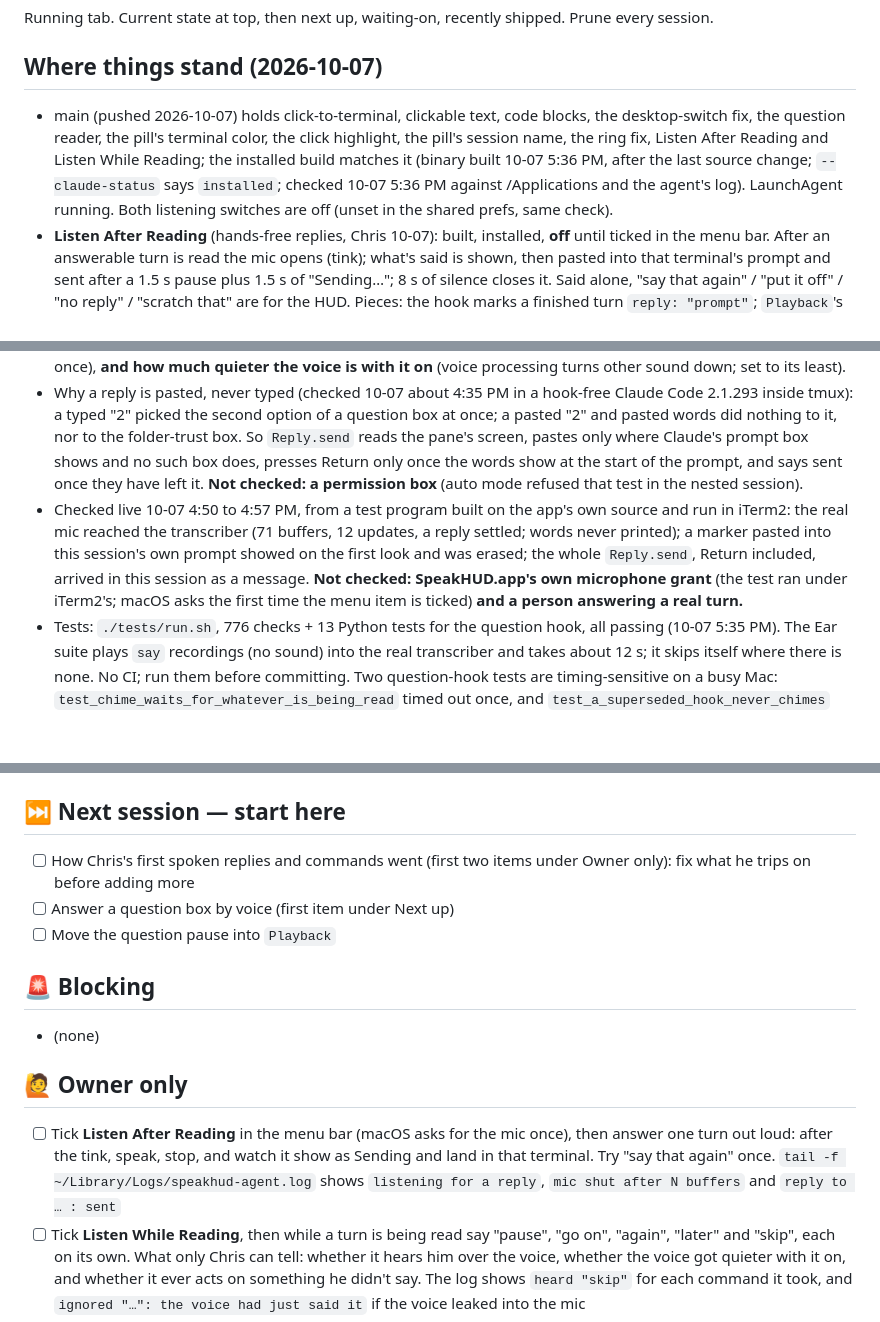
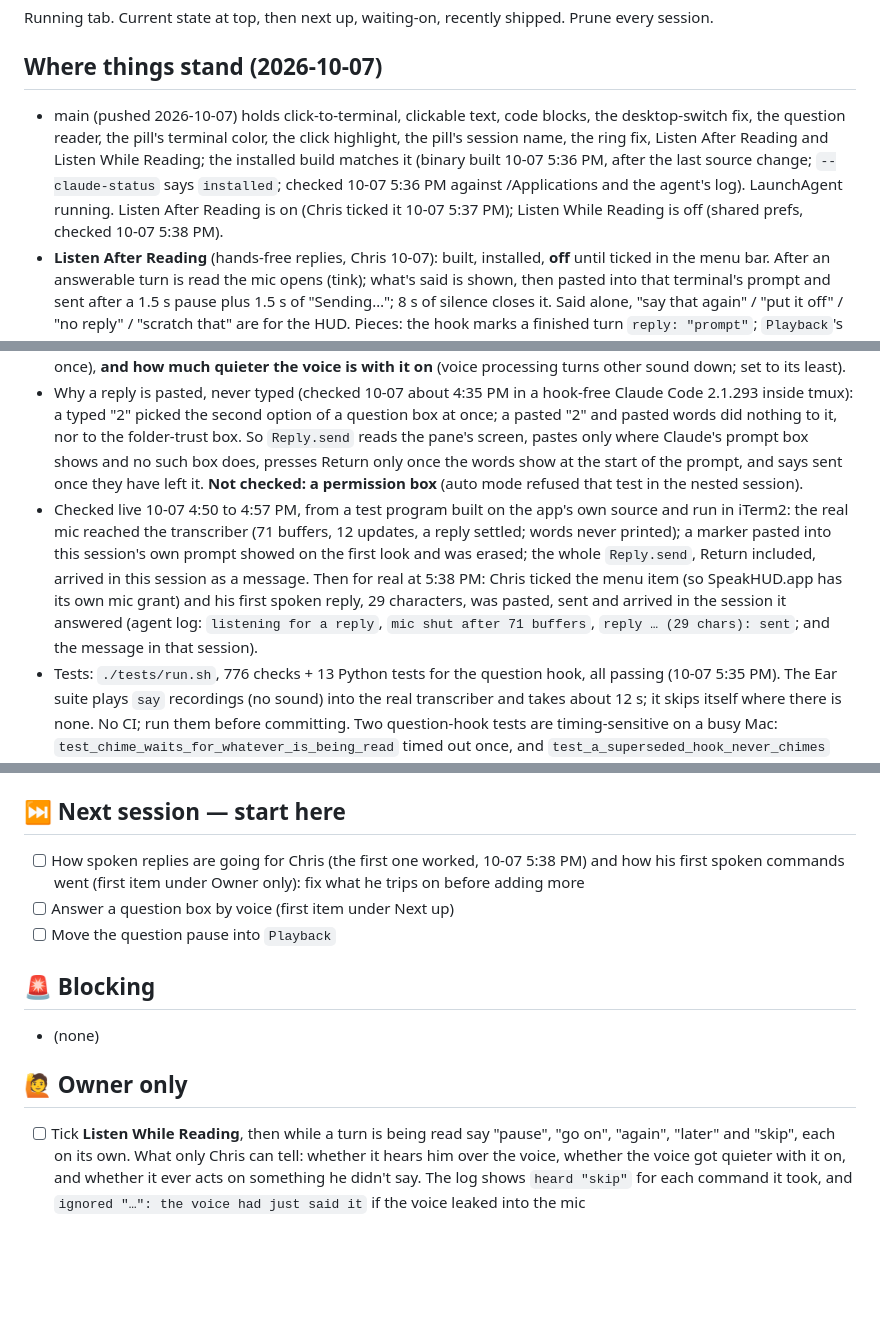
Before and after one commit to chris-jk/SpeakHUD, a Markdown page: TODO.md, 3 parts joined by grey strips. GitHub-like rendering; blank space fills up the shorter version.

Commit message:
Tab: Chris's first spoken reply arrived; Listen After Reading is on
Co-Authored-By: Claude Opus 5.5 <noreply@anthropic.com>

````diff
--- a/TODO.md
+++ b/TODO.md
@@ -3,12 +3,12 @@
 Running tab. Current state at top, then next up, waiting-on, recently shipped. Prune every session.
 
 ## Where things stand (2026-10-07)
-- main (pushed 2026-10-07) holds click-to-terminal, clickable text, code blocks, the desktop-switch fix, the question reader, the pill's terminal color, the click highlight, the pill's session name, the ring fix, Listen After Reading and Listen While Reading; the installed build matches it (binary built 10-07 5:36 PM, after the last source change; `--claude-status` says `installed`; checked 10-07 5:36 PM against /Applications and the agent's log). LaunchAgent running. Both listening switches are off (unset in the shared prefs, same check).
+- main (pushed 2026-10-07) holds click-to-terminal, clickable text, code blocks, the desktop-switch fix, the question reader, the pill's terminal color, the click highlight, the pill's session name, the ring fix, Listen After Reading and Listen While Reading; the installed build matches it (binary built 10-07 5:36 PM, after the last source change; `--claude-status` says `installed`; checked 10-07 5:36 PM against /Applications and the agent's log). LaunchAgent running. Listen After Reading is on (Chris ticked it 10-07 5:37 PM); Listen While Reading is off (shared prefs, checked 10-07 5:38 PM).
 - **Listen After Reading** (hands-free replies, Chris 10-07): built, installed, **off** until ticked in the menu bar. After an answerable turn is read the mic opens (tink); what's said is shown, then pasted into that terminal's prompt and sent after a 1.5 s pause plus 1.5 s of "Sending…"; 8 s of silence closes it. Said alone, "say that again" / "put it off" / "no reply" / "scratch that" are for the HUD. Pieces: the hook marks a finished turn `reply: "prompt"`; `Playback`'s reply window holds the rules (fake mic and hand-fired timers in tests); `MicEar` is the mic plus the Mac's own transcriber (`SpeechAnalyzer`, macOS 26, on-device); `Reply` talks to iTerm2. README has the user's view.
 - **Listen While Reading** (spoken commands, Chris 10-07): built, installed, **off** until ticked. While turns are read the mic is open over the voice and a short phrase said on its own (0.6 s of quiet after it) is a command: skip / later / again / pause ("stop" is a pause) / go on / stop everything; a bottle sound says it heard one. `Playback.attend()` keeps the mic matched to the rules (open while there's reading to do; shut for a reply window, while another app records, and on a key or button pause; a voice pause keeps it a minute for "go on"). `MicEar` opens it with voice processing and hands the transcriber the first channel only. The reply window's tink now sounds when the mic is open (`earOpened`), not when it's asked for.
 - Why voice processing, and why the first channel (checked 10-07 5:15 to 5:25 PM, MacBook speakers at half volume, its own mic, a scratch program speaking a 24-word phrase): plain mic, the transcriber caught 20 of the 24 words; voice processing on, none. With it on the mic reports 9 channels, and converting all 9 to one gave silence even with the processing bypassed, where the first channel alone gave 20 of 24 again. Then the app's own voice read "Skip. Next. Later. Again? No. Pause. Go on." with the real command mic open: 92 buffers, nothing heard, read to the end (5:32 PM). A real voice does come through that path: 40 words in 25 s of someone talking in the room, nothing playing (5:33 PM; words never printed). **Not checked: a person talking over the voice** (both at once), **and how much quieter the voice is with it on** (voice processing turns other sound down; set to its least).
 - Why a reply is pasted, never typed (checked 10-07 about 4:35 PM in a hook-free Claude Code 2.1.293 inside tmux): a typed "2" picked the second option of a question box at once; a pasted "2" and pasted words did nothing to it, nor to the folder-trust box. So `Reply.send` reads the pane's screen, pastes only where Claude's prompt box shows and no such box does, presses Return only once the words show at the start of the prompt, and says sent once they have left it. **Not checked: a permission box** (auto mode refused that test in the nested session).
-- Checked live 10-07 4:50 to 4:57 PM, from a test program built on the app's own source and run in iTerm2: the real mic reached the transcriber (71 buffers, 12 updates, a reply settled; words never printed); a marker pasted into this session's own prompt showed on the first look and was erased; the whole `Reply.send`, Return included, arrived in this session as a message. **Not checked: SpeakHUD.app's own microphone grant** (the test ran under iTerm2's; macOS asks the first time the menu item is ticked) **and a person answering a real turn.**
+- Checked live 10-07 4:50 to 4:57 PM, from a test program built on the app's own source and run in iTerm2: the real mic reached the transcriber (71 buffers, 12 updates, a reply settled; words never printed); a marker pasted into this session's own prompt showed on the first look and was erased; the whole `Reply.send`, Return included, arrived in this session as a message. Then for real at 5:38 PM: Chris ticked the menu item (so SpeakHUD.app has its own mic grant) and his first spoken reply, 29 characters, was pasted, sent and arrived in the session it answered (agent log: `listening for a reply`, `mic shut after 71 buffers`, `reply … (29 chars): sent`; and the message in that session).
 - Tests: `./tests/run.sh`, 776 checks + 13 Python tests for the question hook, all passing (10-07 5:35 PM). The Ear suite plays `say` recordings (no sound) into the real transcriber and takes about 12 s; it skips itself where there is none. No CI; run them before committing. Two question-hook tests are timing-sensitive on a busy Mac: `test_chime_waits_for_whatever_is_being_read` timed out once, and `test_a_superseded_hook_never_chimes` failed once straight after the Swift suite (10-07; passed on four reruns, on the old code too).
 - Pill name: the session's title from the transcript (`ai-title`, or `custom-title` from /rename), i.e. what the window's title bar says; folder name only until a title exists (`source_name()` in read-summary.py, used by both hooks). It was the folder Claude was in, which changed with every `cd`: one window went by three names and four home-folder windows all said "chris". A long title is cut off but keeps its `↗` (drawn separately).
 - Ring on the right window: the reveal scripts used the loop's `w` ("window N" from the front) after bringing it forward, so the bounds they replied with, and the tab and session they selected, belonged to the window that had been in front; the right window got focus and the last one got the ring. They now take the window's id first and go by id (`holdWindow`). Proved live 10-05 with the app's own script text run from a small accessory app: old script replied the previous window's bounds, new one the target's, same desktop and across desktops (the desktop switched and came back).
@@ -24,7 +24,7 @@ Running tab. Current state at top, then next up, waiting-on, recently shipped. P
 - Agent liveness is a heartbeat: the agent touches `agent.heartbeat` in the spool every 3s; the hook queues only if it's <10s old (waiting up to 4s for a fresh one, e.g. after wake), else speaks directly (HUD binary, then `say -f -`). tests/HookTests.swift runs the real hook against a stub `say`.
 
 ## ⏭️ Next session — start here
-- [ ] How Chris's first spoken replies and commands went (first two items under Owner only): fix what he trips on before adding more
+- [ ] How spoken replies are going for Chris (the first one worked, 10-07 5:38 PM) and how his first spoken commands went (first item under Owner only): fix what he trips on before adding more
 - [ ] Answer a question box by voice (first item under Next up)
 - [ ] Move the question pause into `Playback`
 
@@ -32,7 +32,6 @@ Running tab. Current state at top, then next up, waiting-on, recently shipped. P
 - (none)
 
 ## 🙋 Owner only
-- [ ] Tick **Listen After Reading** in the menu bar (macOS asks for the mic once), then answer one turn out loud: after the tink, speak, stop, and watch it show as Sending and land in that terminal. Try "say that again" once. `tail -f ~/Library/Logs/speakhud-agent.log` shows `listening for a reply`, `mic shut after N buffers` and `reply to … : sent`
 - [ ] Tick **Listen While Reading**, then while a turn is being read say "pause", "go on", "again", "later" and "skip", each on its own. What only Chris can tell: whether it hears him over the voice, whether the voice got quieter with it on, and whether it ever acts on something he didn't say. The log shows `heard "skip"` for each command it took, and `ignored "…": the voice had just said it` if the voice leaked into the mic
 - [ ] Click the pill for a terminal on another desktop and watch the ring: it should land on that window after the switch (`Spotlight` restarts its 0.9 s on a desktop change). The switch itself and the bounds it rings are confirmed (10-05, real script from an accessory app); only the look of it is left
 - [ ] Glance at the first real turn with a ```bash block in the HUD (layout of the indented code)
````
